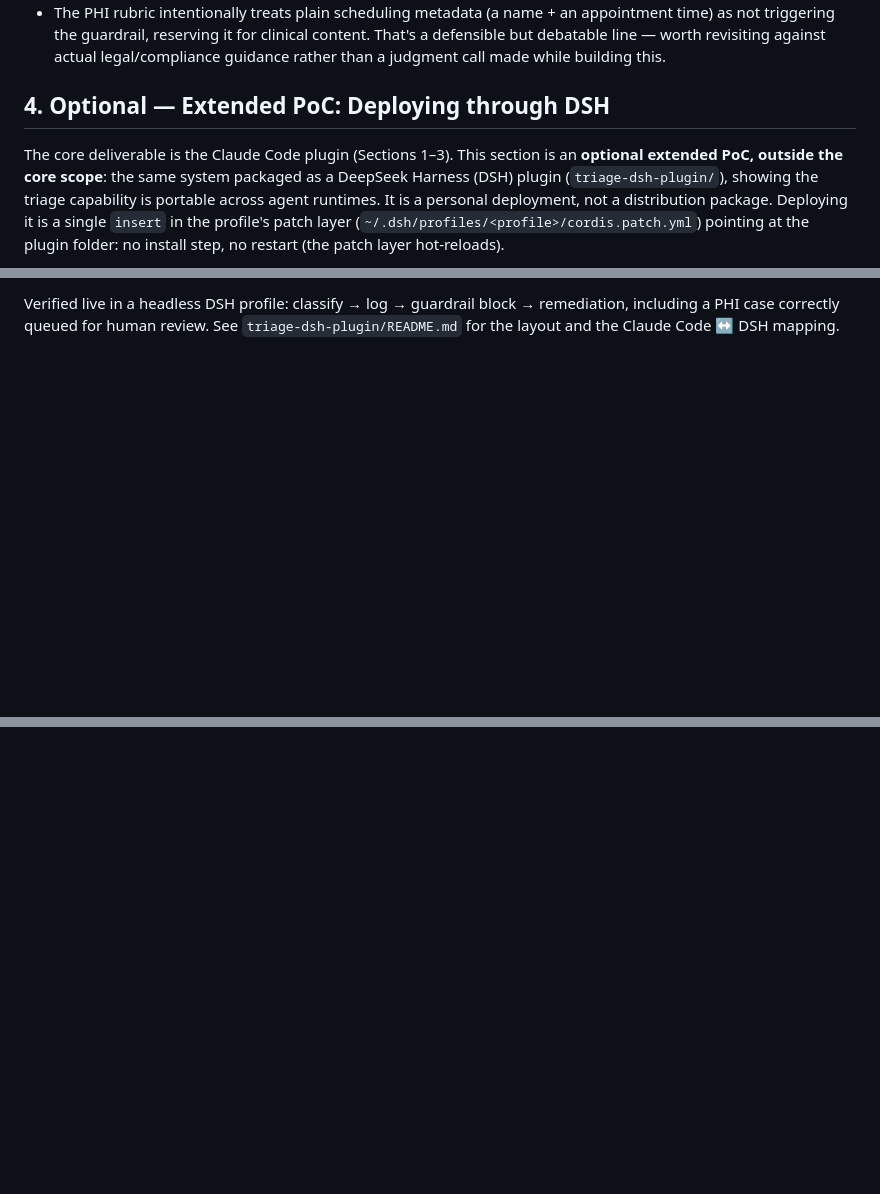
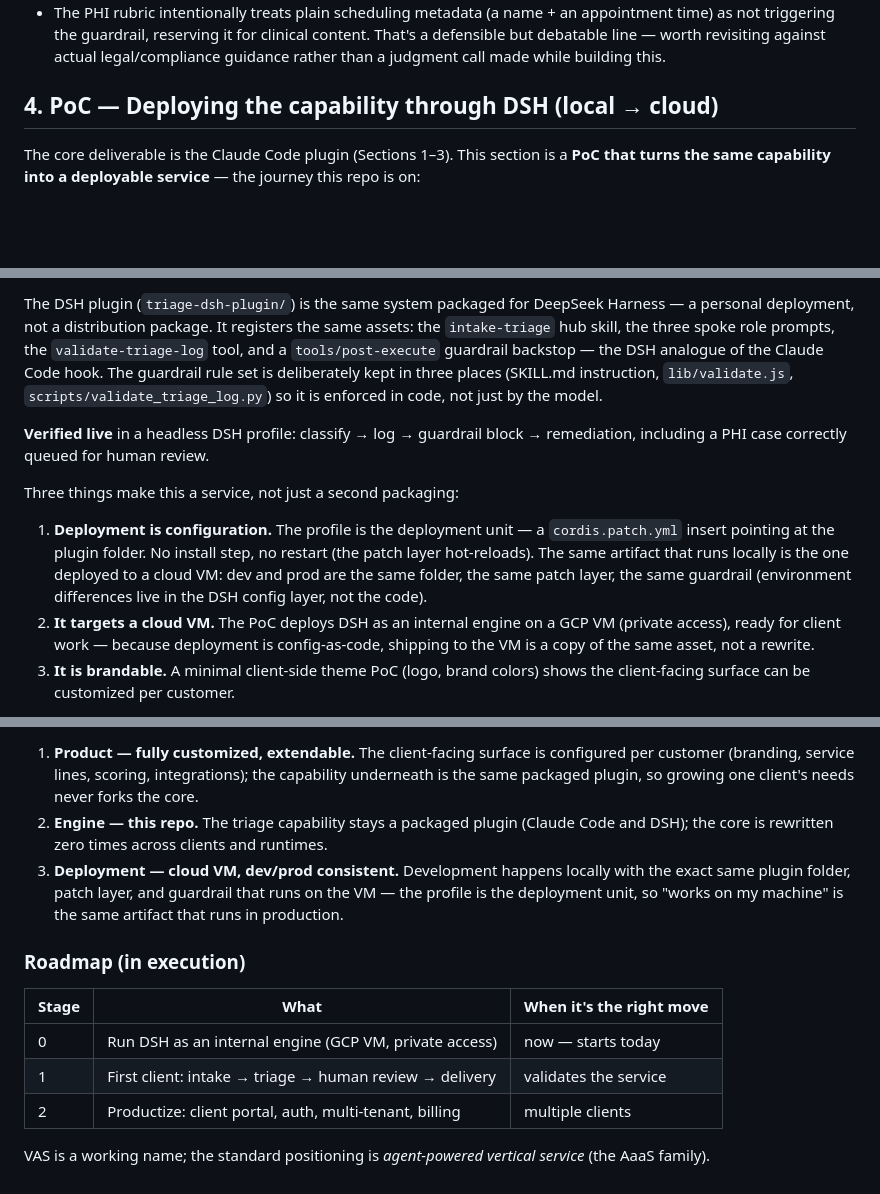
Before and after one commit to fmlin0429712024/linkhealth-triage, a Markdown page: README.md, 3 parts joined by grey strips. Drawn GitHub-style; blank space fills up the shorter version.

Commit message:
Elevate Section 4 to deployable PoC (local -> cloud) and Section 5 to executing VAS roadmap
Section 4 now frames the DSH plugin as the journey from capability asset to
deployable service (mindset diagram: plugin -> runtimes -> deploy -> customize
-> VAS), covering config-as-code deployment to a GCP VM and a brandable UI PoC.
Section 5 becomes the roadmap in execution toward the client-facing VAS.

```diff
--- a/README.md
+++ b/README.md
@@ -196,13 +196,9 @@ and a message queue (see the trigger table in `docs/PRD.md` §7 for when that ch
   content. That's a defensible but debatable line — worth revisiting against actual
   legal/compliance guidance rather than a judgment call made while building this.
 
-## 4. Optional — Extended PoC: Deploying through DSH
+## 4. PoC — Deploying the capability through DSH (local → cloud)
 
-The core deliverable is the Claude Code plugin (Sections 1–3). This section is an
-**optional extended PoC, outside the core scope**: the same system packaged as a
-DeepSeek Harness (DSH) plugin (`triage-dsh-plugin/`), showing the triage capability is
-portable across agent runtimes. It is a personal deployment, not a distribution
-package. Deploying it is a single `insert` in the profile's patch layer
-(`~/.dsh/profiles/<profile>/cordis.patch.yml`) pointing at the plugin folder:
-no install step, no restart (the patch layer hot-reloads).
+The core deliverable is the Claude Code plugin (Sections 1–3). This section is a
+**PoC that turns the same capability into a deployable service** — the journey this
+repo is on:
 
@@ -214,4 +214,26 @@ set is deliberately kept in three places (SKILL.md instruction, `lib/validate.js
 
-Verified live in a headless DSH profile: classify → log → guardrail block →
-remediation, including a PHI case correctly queued for human review. See
-`triage-dsh-plugin/README.md` for the layout and the Claude Code ↔ DSH mapping.
+The DSH plugin (`triage-dsh-plugin/`) is the same system packaged for DeepSeek
+Harness — a personal deployment, not a distribution package. It registers the same
+assets: the `intake-triage` hub skill, the three spoke role prompts, the
+`validate-triage-log` tool, and a `tools/post-execute` guardrail backstop — the DSH
+analogue of the Claude Code hook. The guardrail rule set is deliberately kept in
+three places (SKILL.md instruction, `lib/validate.js`, `scripts/validate_triage_log.py`)
+so it is enforced in code, not just by the model.
+
+**Verified live** in a headless DSH profile: classify → log → guardrail block →
+remediation, including a PHI case correctly queued for human review.
+
+Three things make this a service, not just a second packaging:
+
+1. **Deployment is configuration.** The profile is the deployment unit — a
+   `cordis.patch.yml` insert pointing at the plugin folder. No install step, no
+   restart (the patch layer hot-reloads). The same artifact that runs locally is
+   the one deployed to a cloud VM: dev and prod are the same folder, the same
+   patch layer, the same guardrail (environment differences live in the DSH
+   config layer, not the code).
+2. **It targets a cloud VM.** The PoC deploys DSH as an internal engine on a GCP
+   VM (private access), ready for client work — because deployment is
+   config-as-code, shipping to the VM is a copy of the same asset, not a rewrite.
+3. **It is brandable.** A minimal client-side theme PoC (logo, brand colors)
+   shows the client-facing surface can be customized per customer.
+
@@ -217,0 +265,21 @@ remediation, including a PHI case correctly queued for human review. See
+1. **Product — fully customized, extendable.** The client-facing surface is
+   configured per customer (branding, service lines, scoring, integrations); the
+   capability underneath is the same packaged plugin, so growing one client's
+   needs never forks the core.
+2. **Engine — this repo.** The triage capability stays a packaged plugin (Claude
+   Code and DSH); the core is rewritten zero times across clients and runtimes.
+3. **Deployment — cloud VM, dev/prod consistent.** Development happens locally
+   with the exact same plugin folder, patch layer, and guardrail that runs on
+   the VM — the profile is the deployment unit, so "works on my machine" is the
+   same artifact that runs in production.
+
+### Roadmap (in execution)
+
+| Stage | What | When it's the right move |
+|---|---|---|
+| 0 | Run DSH as an internal engine (GCP VM, private access) | now — starts today |
+| 1 | First client: intake → triage → human review → delivery | validates the service |
+| 2 | Productize: client portal, auth, multi-tenant, billing | multiple clients |
+
+VAS is a working name; the standard positioning is *agent-powered vertical
+service* (the AaaS family).
```
Also changed, not shown: other parts of README.md (+34 -5 lines).
